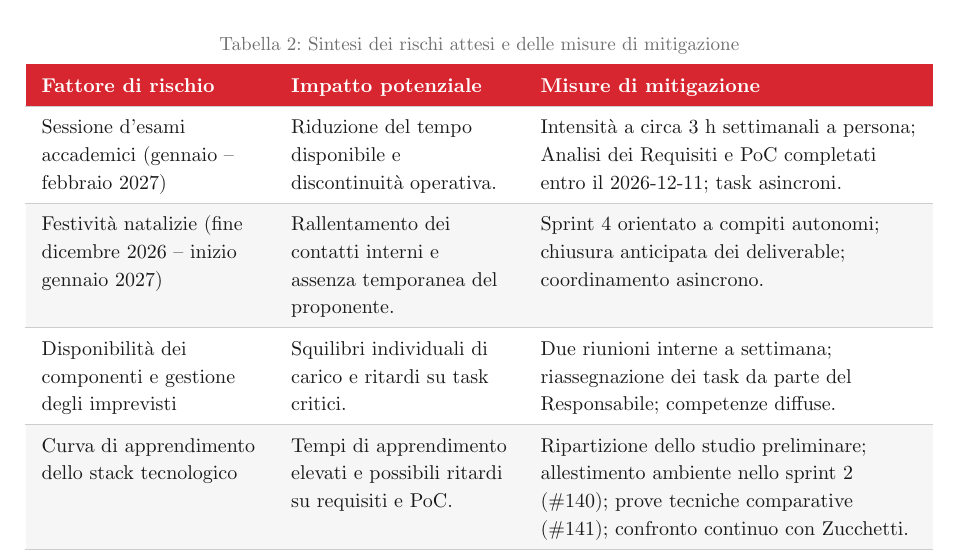
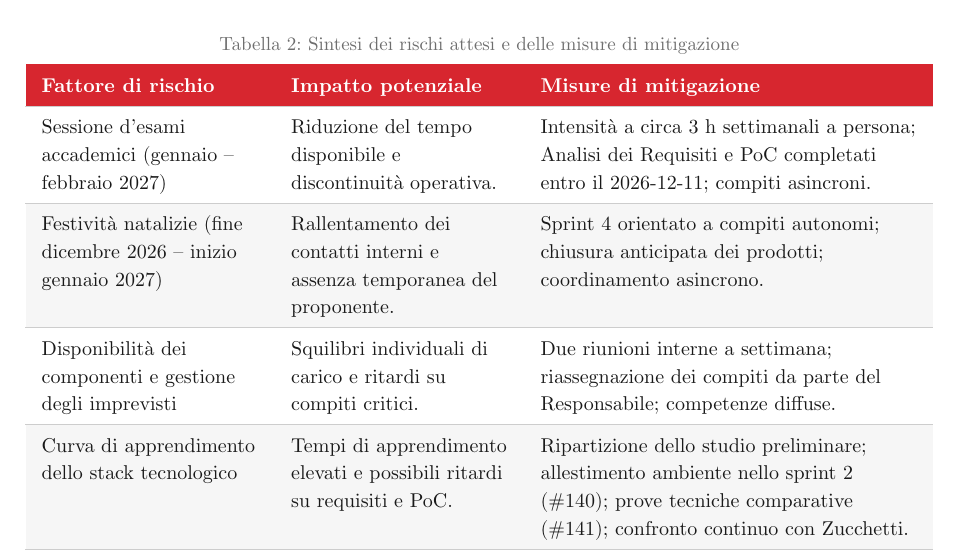
Before and after one commit to SW2-Corporation/docs, a Typst document (documenti/esterni/gestionali/dichiarazione-impegni.typ): part of page 7 of 10, cut so that both start at the same text. Compiled offline with Typst 0.15.

Commit message:
Dichiarazione degli impegni v1.1.0: sostituiti task e deliverable
Sostituiti task con compiti e deliverable con prodotti nella sezione rischi, e aggiornata la data di verifica a 2026-11-27 in registro e glossario.

Rif. #132

```diff
--- a/documenti/esterni/gestionali/dichiarazione-impegni.typ
+++ b/documenti/esterni/gestionali/dichiarazione-impegni.typ
@@ -188,15 +188,15 @@ Il gruppo ha individuato cinque fattori principali di rischio:
     table.header([*Fattore di rischio*], [*Impatto potenziale*], [*Misure di mitigazione*]),
     [Sessione d'esami accademici (gennaio -- febbraio 2027)],
     [Riduzione del tempo disponibile e discontinuità operativa.],
-    [Intensità a circa #intensita(5, 7) h settimanali a persona; Analisi dei Requisiti e PoC completati entro il 2026-12-11; task asincroni.],
+    [Intensità a circa #intensita(5, 7) h settimanali a persona; Analisi dei Requisiti e PoC completati entro il 2026-12-11; compiti asincroni.],
 
     [Festività natalizie (fine dicembre 2026 -- inizio gennaio 2027)],
     [Rallentamento dei contatti interni e assenza temporanea del proponente.],
-    [Sprint 4 orientato a compiti autonomi; chiusura anticipata dei deliverable; coordinamento asincrono.],
+    [Sprint 4 orientato a compiti autonomi; chiusura anticipata dei prodotti; coordinamento asincrono.],
 
     [Disponibilità dei componenti e gestione degli imprevisti],
-    [Squilibri individuali di carico e ritardi su task critici.],
-    [Due riunioni interne a settimana; riassegnazione dei task da parte del Responsabile; competenze diffuse.],
+    [Squilibri individuali di carico e ritardi su compiti critici.],
+    [Due riunioni interne a settimana; riassegnazione dei compiti da parte del Responsabile; competenze diffuse.],
 
     [Curva di apprendimento dello stack tecnologico],
     [Tempi di apprendimento elevati e possibili ritardi su requisiti e PoC.],
```
Also changed, not shown: dati/glossario.toml (+1 -1 lines), documenti/esterni/gestionali/dichiarazione-impegni.registro.csv (+1 -1 lines), documenti/esterni/gestionali/dichiarazione-impegni.typ (2 more changed lines).
